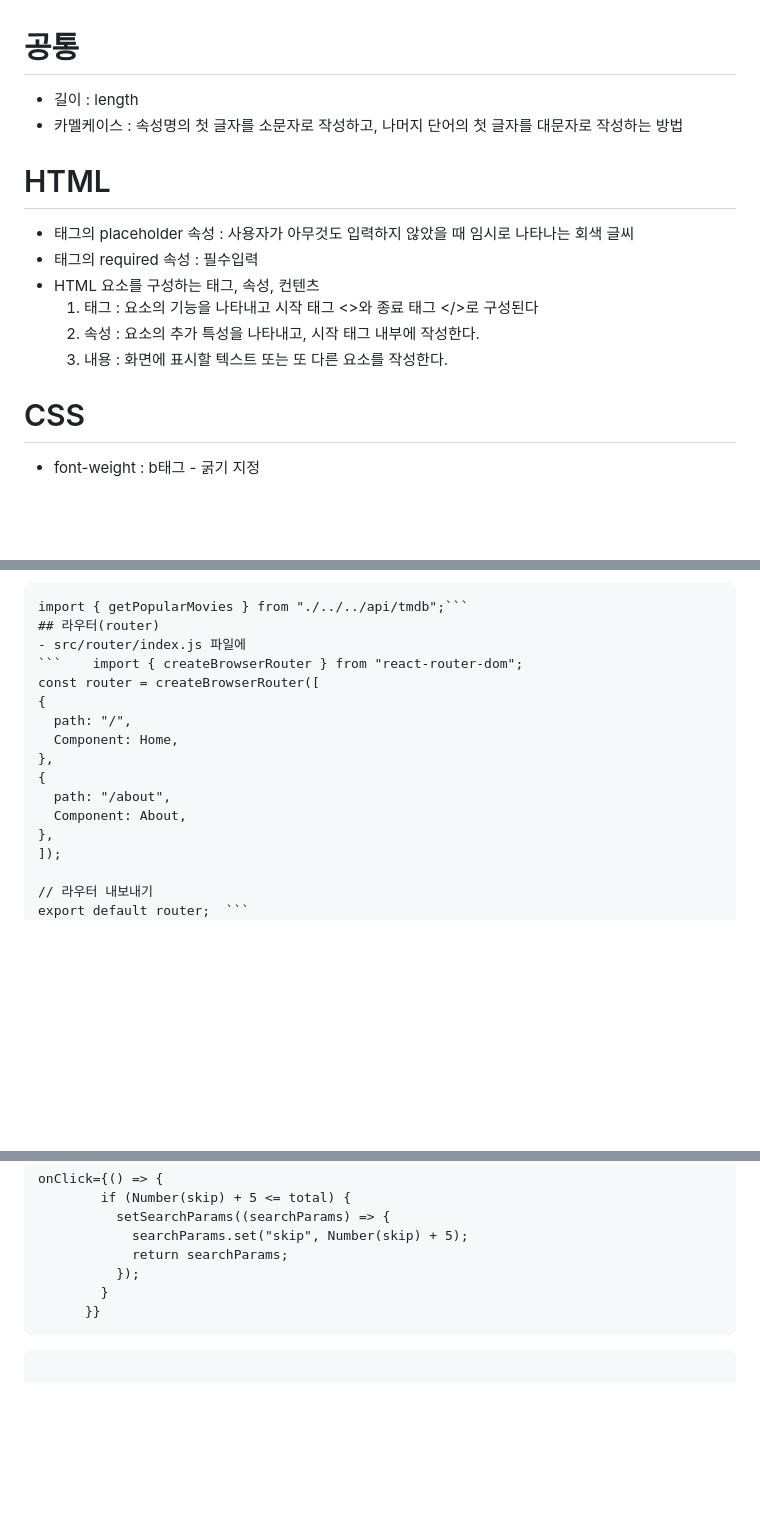
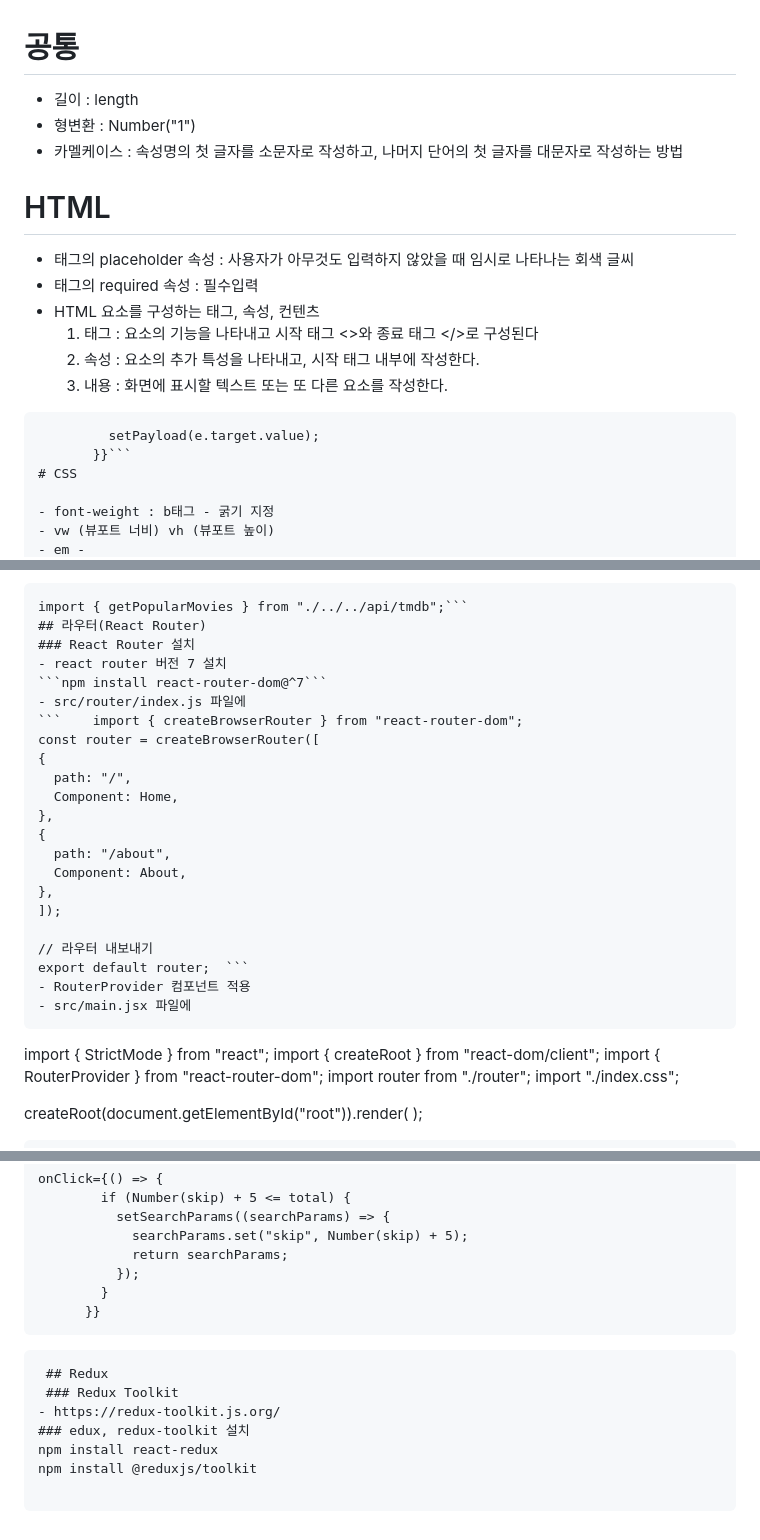
Before and after one commit to sukyoung14/first, a Markdown page: basic/etc2.md, 3 parts joined by grey strips. Rendered like a GitHub page; blank space fills up the shorter version.

Commit message:
2025-10-15

````diff
--- a/basic/etc2.md
+++ b/basic/etc2.md
@@ -1,6 +1,7 @@
 # 공통
 
- - 길이 : length
+ - 길이 : length  <!--변수명.length-->
+ - 형변환 : Number("1")  <!--숫자형-->
  - 카멜케이스 : 속성명의 첫 글자를 소문자로 작성하고, 나머지 단어의 첫 글자를 대문자로 작성하는 방법
 
 # HTML
@@ -11,7 +12,9 @@
 	1. 태그 : 요소의 기능을 나타내고 시작 태그 <>와 종료 태그 </>로 구성된다
 	2. 속성 : 요소의 추가 특성을 나타내고, 시작 태그 내부에 작성한다.
 	3. 내용 : 화면에 표시할 텍스트 또는 또 다른 요소를 작성한다.
-
+ ```onChange={(e) => {
+          setPayload(e.target.value);
+        }}```
 # CSS
 
 - font-weight : b태그 - 굵기 지정
@@ -108,7 +111,10 @@ const [movies, setMovies] = useState([]);
   - export는 함수 앞에 써도 됨
   ```export async function getPopularMovies() {}
   import { getPopularMovies } from "./../../api/tmdb";```
- ## 라우터(router)
+ ## 라우터(React Router)
+ ### React Router 설치
+ - react router 버전 7 설치
+ ```npm install react-router-dom@^7```
  - src/router/index.js 파일에
  ```	import { createBrowserRouter } from "react-router-dom";
  const router = createBrowserRouter([
@@ -124,6 +130,21 @@ const [movies, setMovies] = useState([]);
 
 // 라우터 내보내기
 export default router;	```
+ - RouterProvider 컴포넌트 적용
+ - src/main.jsx 파일에
+ ```
+ import { StrictMode } from "react";
+ import { createRoot } from "react-dom/client";
+ import { RouterProvider } from "react-router-dom";
+ import router from "./router";
+ import "./index.css";
+
+ createRoot(document.getElementById("root")).render(
+   <StrictMode>
+     <RouterProvider router={router} />
+   </StrictMode>
+ );
+```
  ### Link
 	``` import { Link } from "react-router-dom";
 	<Link to="/about">소개</Link> ```
@@ -170,3 +195,9 @@
             }
           }}
  ```
+  ## Redux
+  ### Redux Toolkit
+ - https://redux-toolkit.js.org/
+ ### edux, redux-toolkit 설치
+ npm install react-redux
+npm install @reduxjs/toolkit
````
Also changed, not shown: other parts of basic/etc2.md (+4 -0 lines), basic/etc.md (+5 -0 lines), basic/etc3.md (added).
